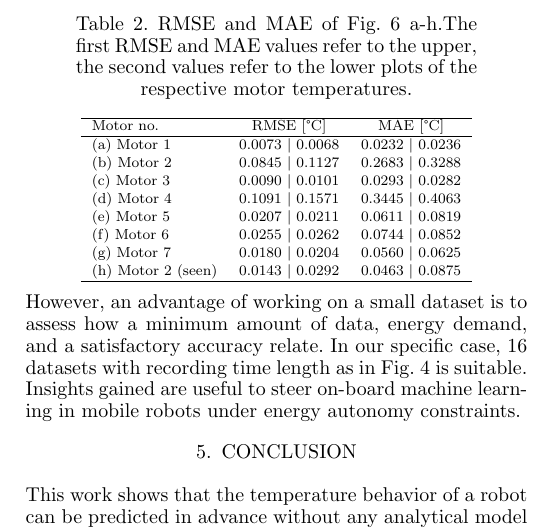
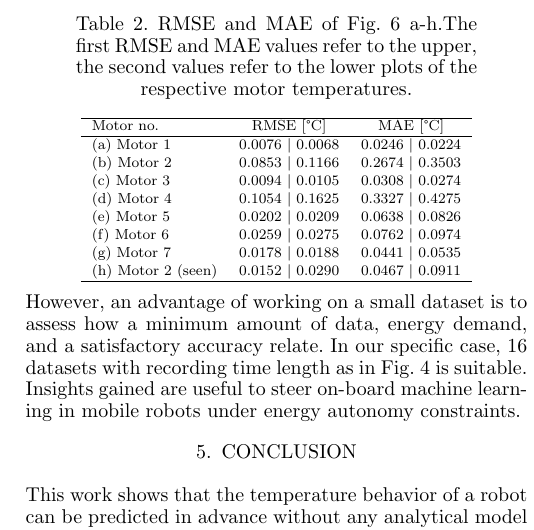
Before and after one commit to TKL01/IFAC-2025-Draft, a LaTeX document (ifacconf.tex): part of one column of page 6 of 6, cut so that both start at the same text. Compiled offline with pdfLaTeX.

Commit message:
update plots and table

```diff
--- a/ifacconf.tex
+++ b/ifacconf.tex
@@ -371,14 +371,14 @@ It is worth noting that the small training dataset is randomly generated. Genera
   \hline
   {Motor no.} & {RMSE [°C]} & {MAE [°C]} \\
   \hline
-  (a) Motor 1 & 0.0073 $|$ 0.0068 & 0.0232 $|$ 0.0236 \\
-  (b) Motor 2 & 0.0845 $|$ 0.1127 & 0.2683 $|$ 0.3288 \\
-  (c) Motor 3 & 0.0090 $|$ 0.0101 & 0.0293 $|$ 0.0282 \\
-  (d) Motor 4 & 0.1091 $|$ 0.1571 & 0.3445 $|$ 0.4063 \\
-  (e) Motor 5 & 0.0207 $|$ 0.0211 & 0.0611 $|$ 0.0819 \\
-  (f) Motor 6 & 0.0255 $|$ 0.0262 & 0.0744 $|$ 0.0852 \\
-  (g) Motor 7 & 0.0180 $|$ 0.0204 & 0.0560 $|$ 0.0625 \\
-  (h) Motor 2 (seen) & 0.0143 $|$ 0.0292 & 0.0463 $|$ 0.0875 \\
+  (a) Motor 1 & 0.0076 $|$ 0.0068 & 0.0246 $|$ 0.0224 \\
+  (b) Motor 2 & 0.0853 $|$ 0.1166 & 0.2674 $|$ 0.3503 \\
+  (c) Motor 3 & 0.0094 $|$ 0.0105 & 0.0308 $|$ 0.0274 \\
+  (d) Motor 4 & 0.1054 $|$ 0.1625 & 0.3327 $|$ 0.4275 \\
+  (e) Motor 5 & 0.0202 $|$ 0.0209 & 0.0638 $|$ 0.0826 \\
+  (f) Motor 6 & 0.0259 $|$ 0.0275 & 0.0762 $|$ 0.0974 \\
+  (g) Motor 7 & 0.0178 $|$ 0.0188 & 0.0441 $|$ 0.0535 \\
+  (h) Motor 2 (seen) & 0.0152 $|$ 0.0290 & 0.0467 $|$ 0.0911 \\
   \hline
   \end{tabular}
   }
```
Also changed, not shown: pictures/applications/feedback/table/j1.png, pictures/applications/feedback/table/j2_seen.png, pictures/applications/feedback/table/j2_unseen.png, pictures/applications/feedback/table/j3.png, pictures/applications/feedback/table/j4.png, pictures/applications/feedback/table/j5.png, pictures/applications/feedback/table/j6.png, pictures/applications/feedback/table/j7.png.
